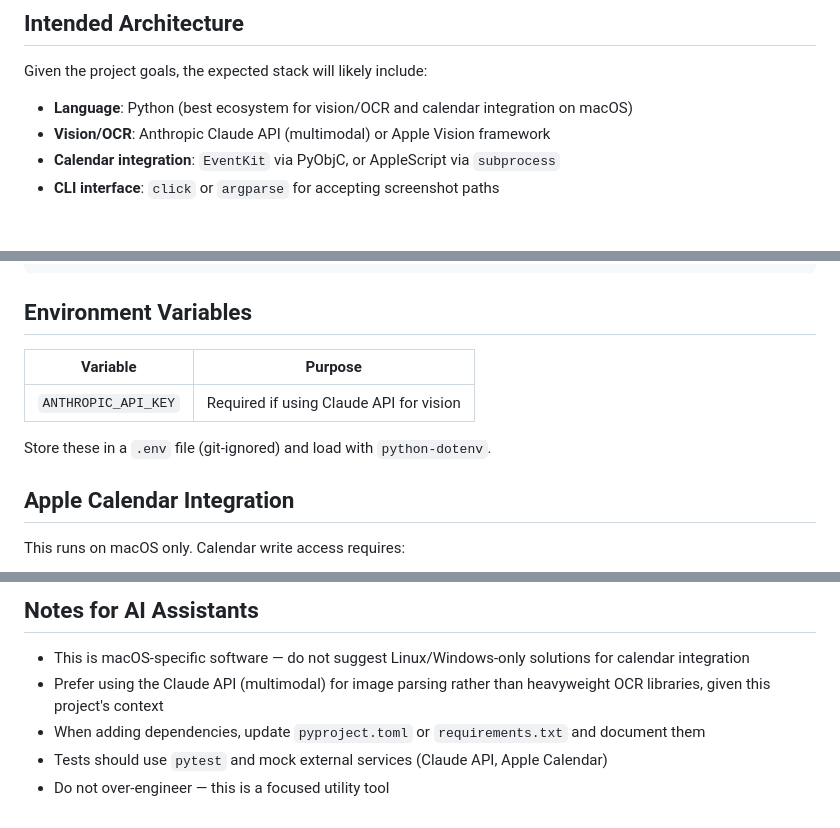
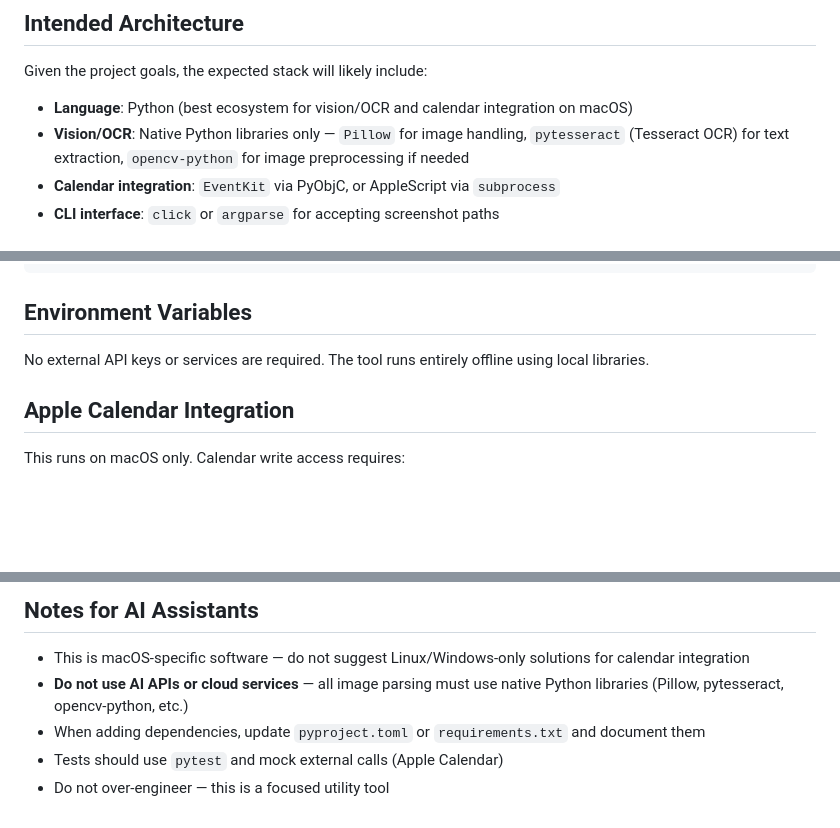
Before and after one commit to joomux/autoroster, a Markdown page: CLAUDE.md, 3 parts joined by grey strips. Rendered like a GitHub page; blank space fills up the shorter version.

Commit message:
Update CLAUDE.md: remove AI dependency, use native OCR libraries
Screenshot parsing must use native Python libraries only (Pillow,
pytesseract, opencv-python). No AI APIs or cloud services required.

https://claude.ai/code/session_01VGk8wsWRMbGsGHWauCPjok

```diff
--- a/CLAUDE.md
+++ b/CLAUDE.md
@@ -22,7 +22,7 @@ No source code, dependencies, or tooling have been established yet.
 Given the project goals, the expected stack will likely include:
 
 - **Language**: Python (best ecosystem for vision/OCR and calendar integration on macOS)
-- **Vision/OCR**: Anthropic Claude API (multimodal) or Apple Vision framework
+- **Vision/OCR**: Native Python libraries only — `Pillow` for image handling, `pytesseract` (Tesseract OCR) for text extraction, `opencv-python` for image preprocessing if needed
 - **Calendar integration**: `EventKit` via PyObjC, or AppleScript via `subprocess`
 - **CLI interface**: `click` or `argparse` for accepting screenshot paths
 
@@ -94,11 +94,7 @@ black --check .
 
 ## Environment Variables
 
-| Variable | Purpose |
-|---|---|
-| `ANTHROPIC_API_KEY` | Required if using Claude API for vision |
-
-Store these in a `.env` file (git-ignored) and load with `python-dotenv`.
+No external API keys or services are required. The tool runs entirely offline using local libraries.
 
 ## Apple Calendar Integration
 
@@ -122,7 +118,7 @@ subprocess.run(["osascript", "-e", applescript_string], check=True)
 ## Notes for AI Assistants
 
 - This is macOS-specific software — do not suggest Linux/Windows-only solutions for calendar integration
-- Prefer using the Claude API (multimodal) for image parsing rather than heavyweight OCR libraries, given this project's context
+- **Do not use AI APIs or cloud services** — all image parsing must use native Python libraries (Pillow, pytesseract, opencv-python, etc.)
 - When adding dependencies, update `pyproject.toml` or `requirements.txt` and document them
-- Tests should use `pytest` and mock external services (Claude API, Apple Calendar)
+- Tests should use `pytest` and mock external calls (Apple Calendar)
 - Do not over-engineer — this is a focused utility tool
```
